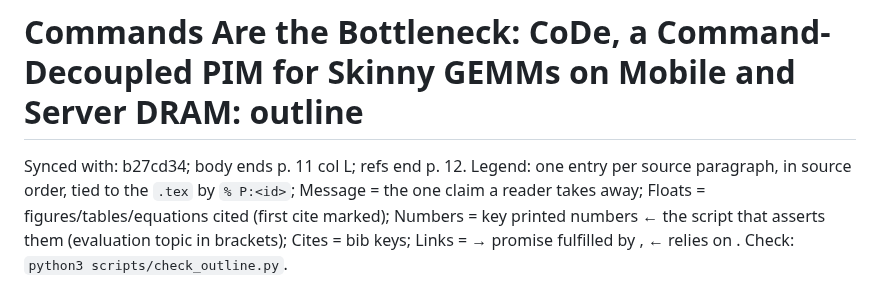
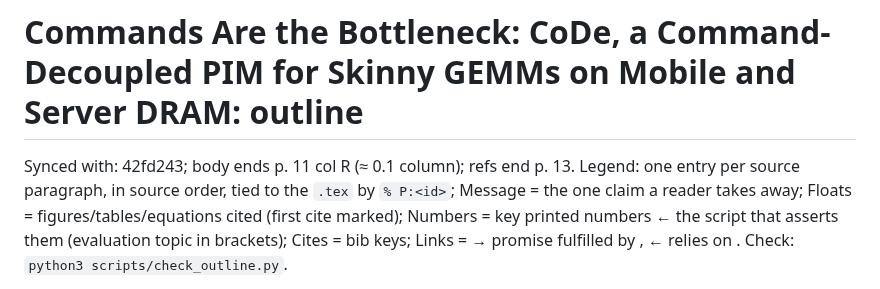
Before and after one commit to yanggon-kim/26_CoDe_AiM, a Markdown page: outline.md, the part around the change. GitHub-like rendering.

Commit message:
outline.md: Synced with 42fd243
Co-Authored-By: Claude Opus 5.5 <noreply@anthropic.com>
Claude-Session: https://claude.ai/code/session_0144bagt2Ceev7ofKstbAtAi

```diff
--- a/outline.md
+++ b/outline.md
@@ -1,5 +1,5 @@
 # Commands Are the Bottleneck: CoDe, a Command-Decoupled PIM for Skinny GEMMs on Mobile and Server DRAM: outline
-Synced with: b27cd34; body ends p. 11 col L; refs end p. 12.
+Synced with: 42fd243; body ends p. 11 col R (≈ 0.1 column); refs end p. 13.
 Legend: one entry per source paragraph, in source order, tied to the `.tex` by `% P:<id>`; Message = the one claim a reader takes away; Floats = figures/tables/equations cited (first cite marked); Numbers = key printed numbers ← the script that asserts them (evaluation topic in brackets); Cites = bib keys; Links = → promise fulfilled by <id>, ← relies on <id>. Check: `python3 scripts/check_outline.py`.
 
 Number sources, short names: `tables` = scripts/make_tables.py (functions in brackets); `roof` = make_fig_roofline.py; `brk` = make_fig_breakdown.py; `seq` = make_fig_sequence.py; `vsw` = make_fig_vsweep.py; `phone` / `hbm2` = make_fig_phone.py / make_fig_hbm2.py. Evaluation topics: `2x2` = evaluation/dac_2x2, `sd8g3` = evaluation/dac_sd8g3 (EV-58 pack via scripts/dac_data.py).
```
